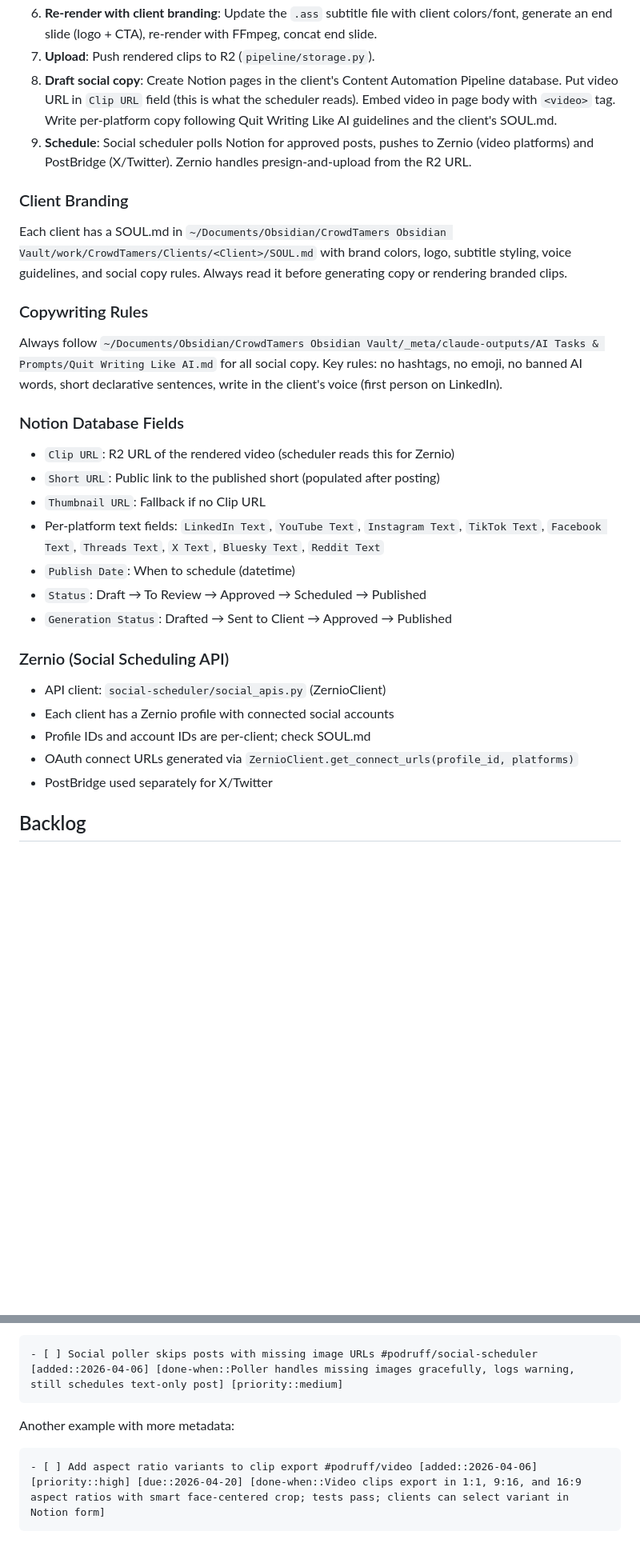
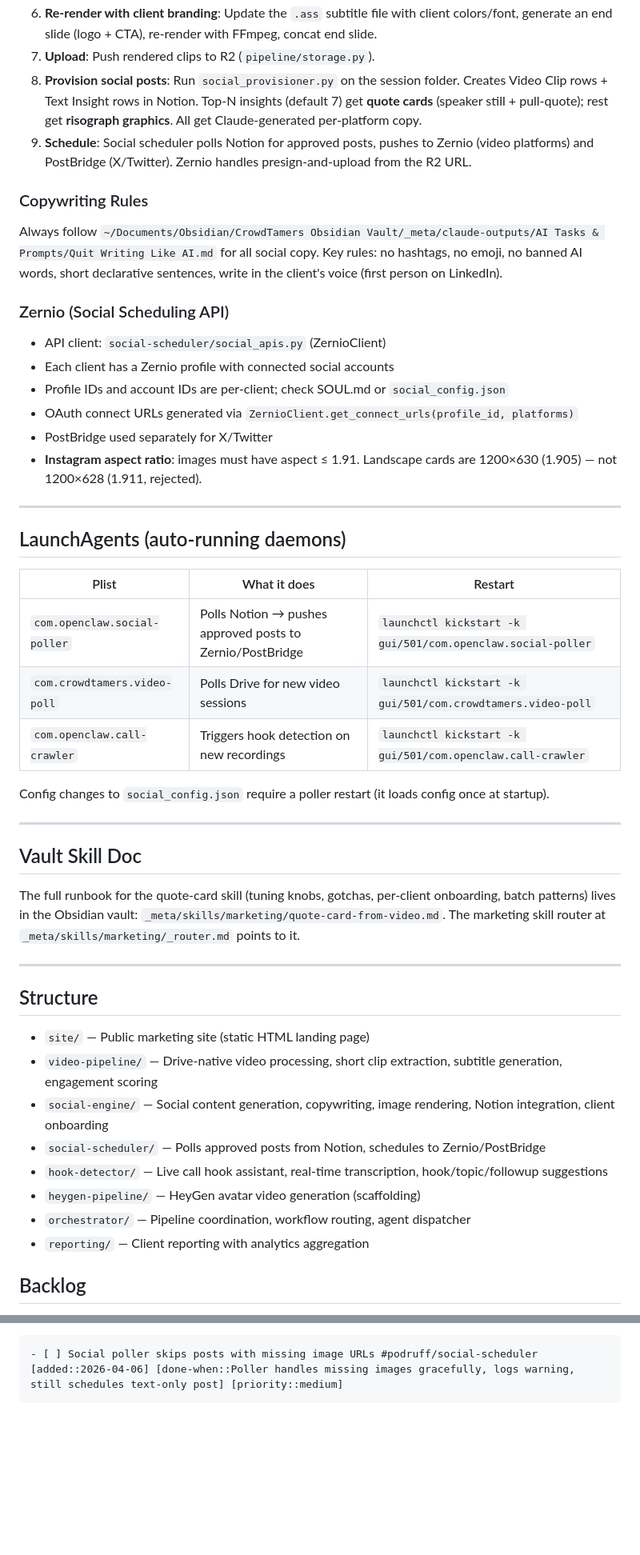
Before and after one commit to TheEnigmaticT/podruff-site, a Markdown page: CLAUDE.md, 2 parts joined by grey strips. Shown at 80% size. Drawn GitHub-style; blank space fills up the shorter version.

````diff
--- a/CLAUDE.md
+++ b/CLAUDE.md
@@ -28,34 +113,52 @@ The full workflow from raw video to scheduled social posts:
 5. **Manual edit** (optional): Open Kdenlive project, tweak cuts. V1/A1 tracks must be moved together (group or chain-link them).
 6. **Re-render with client branding**: Update the `.ass` subtitle file with client colors/font, generate an end slide (logo + CTA), re-render with FFmpeg, concat end slide.
 7. **Upload**: Push rendered clips to R2 (`pipeline/storage.py`).
-8. **Draft social copy**: Create Notion pages in the client's Content Automation Pipeline database. Put video URL in `Clip URL` field (this is what the scheduler reads). Embed video in page body with `<video>` tag. Write per-platform copy following Quit Writing Like AI guidelines and the client's SOUL.md.
+8. **Provision social posts**: Run `social_provisioner.py` on the session folder. Creates Video Clip rows + Text Insight rows in Notion. Top-N insights (default 7) get **quote cards** (speaker still + pull-quote); rest get **risograph graphics**. All get Claude-generated per-platform copy.
 9. **Schedule**: Social scheduler polls Notion for approved posts, pushes to Zernio (video platforms) and PostBridge (X/Twitter). Zernio handles presign-and-upload from the R2 URL.
-
-### Client Branding
-
-Each client has a SOUL.md in `~/Documents/Obsidian/CrowdTamers Obsidian Vault/work/CrowdTamers/Clients/<Client>/SOUL.md` with brand colors, logo, subtitle styling, voice guidelines, and social copy rules. Always read it before generating copy or rendering branded clips.
 
 ### Copywriting Rules
 
 Always follow `~/Documents/Obsidian/CrowdTamers Obsidian Vault/_meta/claude-outputs/AI Tasks & Prompts/Quit Writing Like AI.md` for all social copy. Key rules: no hashtags, no emoji, no banned AI words, short declarative sentences, write in the client's voice (first person on LinkedIn).
 
-### Notion Database Fields
-
-- `Clip URL`: R2 URL of the rendered video (scheduler reads this for Zernio)
-- `Short URL`: Public link to the published short (populated after posting)
-- `Thumbnail URL`: Fallback if no Clip URL
-- Per-platform text fields: `LinkedIn Text`, `YouTube Text`, `Instagram Text`, `TikTok Text`, `Facebook Text`, `Threads Text`, `X Text`, `Bluesky Text`, `Reddit Text`
-- `Publish Date`: When to schedule (datetime)
-- `Status`: Draft → To Review → Approved → Scheduled → Published
-- `Generation Status`: Drafted → Sent to Client → Approved → Published
-
 ### Zernio (Social Scheduling API)
 
 - API client: `social-scheduler/social_apis.py` (ZernioClient)
 - Each client has a Zernio profile with connected social accounts
-- Profile IDs and account IDs are per-client; check SOUL.md
+- Profile IDs and account IDs are per-client; check SOUL.md or `social_config.json`
 - OAuth connect URLs generated via `ZernioClient.get_connect_urls(profile_id, platforms)`
 - PostBridge used separately for X/Twitter
+- **Instagram aspect ratio**: images must have aspect ≤ 1.91. Landscape cards are 1200×630 (1.905) — not 1200×628 (1.911, rejected).
+
+---
+
+## LaunchAgents (auto-running daemons)
+
+| Plist | What it does | Restart |
+|---|---|---|
+| `com.openclaw.social-poller` | Polls Notion → pushes approved posts to Zernio/PostBridge | `launchctl kickstart -k gui/501/com.openclaw.social-poller` |
+| `com.crowdtamers.video-poll` | Polls Drive for new video sessions | `launchctl kickstart -k gui/501/com.crowdtamers.video-poll` |
+| `com.openclaw.call-crawler` | Triggers hook detection on new recordings | `launchctl kickstart -k gui/501/com.openclaw.call-crawler` |
+
+Config changes to `social_config.json` require a poller restart (it loads config once at startup).
+
+---
+
+## Vault Skill Doc
+
+The full runbook for the quote-card skill (tuning knobs, gotchas, per-client onboarding, batch patterns) lives in the Obsidian vault: `_meta/skills/marketing/quote-card-from-video.md`. The marketing skill router at `_meta/skills/marketing/_router.md` points to it.
+
+---
+
+## Structure
+
+- `site/` — Public marketing site (static HTML landing page)
+- `video-pipeline/` — Drive-native video processing, short clip extraction, subtitle generation, engagement scoring
+- `social-engine/` — Social content generation, copywriting, image rendering, Notion integration, client onboarding
+- `social-scheduler/` — Polls approved posts from Notion, schedules to Zernio/PostBridge
+- `hook-detector/` — Live call hook assistant, real-time transcription, hook/topic/followup suggestions
+- `heygen-pipeline/` — HeyGen avatar video generation (scaffolding)
+- `orchestrator/` — Pipeline coordination, workflow routing, agent dispatcher
+- `reporting/` — Client reporting with analytics aggregation
 
 ## Backlog
 
@@ -77,8 +180,3 @@ Example:
 ```
 - [ ] Social poller skips posts with missing image URLs #podruff/social-scheduler [added::2026-04-06] [done-when::Poller handles missing images gracefully, logs warning, still schedules text-only post] [priority::medium]
 ```
-
-Another example with more metadata:
-```
-- [ ] Add aspect ratio variants to clip export #podruff/video [added::2026-04-06] [priority::high] [due::2026-04-20] [done-when::Video clips export in 1:1, 9:16, and 16:9 aspect ratios with smart face-centered crop; tests pass; clients can select variant in Notion form]
-```
````
Also changed, not shown: other parts of CLAUDE.md (+94 -9 lines).
